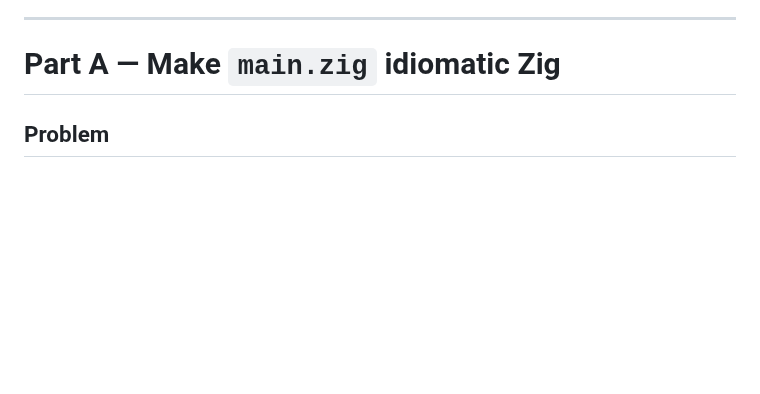
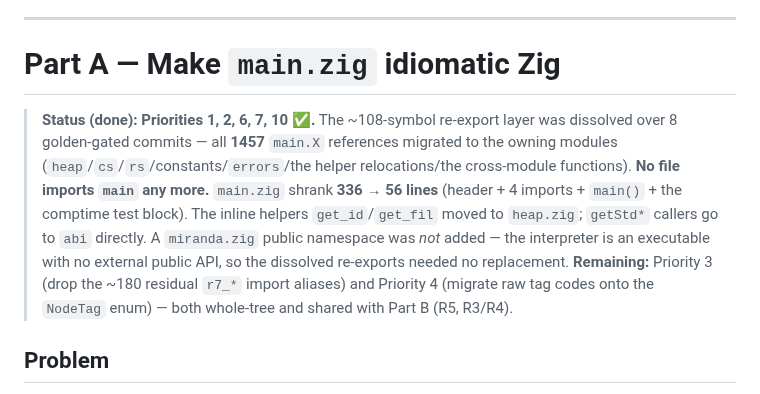
Before and after one commit to pkreyenhop/Miracula, a Markdown page: docs/IDIOMATIC_ARCHITECTURE_PLAN.md, the part around the change. Rendered like a GitHub page; blank space fills up the shorter version.

Commit message:
docs: record Part A main.zig dissolution as done (Priorities 1,2,6,7,10)
Co-Authored-By: Claude Opus 4.8 <noreply@anthropic.com>

```diff
--- a/docs/IDIOMATIC_ARCHITECTURE_PLAN.md
+++ b/docs/IDIOMATIC_ARCHITECTURE_PLAN.md
@@ -41,6 +41,19 @@ domain codes, and duplicated definitions.
 ---
 
 # Part A — Make `main.zig` idiomatic Zig
+
+> **Status (done): Priorities 1, 2, 6, 7, 10 ✅.** The ~108-symbol re-export layer
+> was dissolved over 8 golden-gated commits — all **1457** `main.X` references
+> migrated to the owning modules (`heap`/`cs`/`rs`/constants/`errors`/the helper
+> relocations/the cross-module functions). **No file imports `main` any more.**
+> `main.zig` shrank **336 → 56 lines** (header + 4 imports + `main()` + the
+> comptime test block). The inline helpers `get_id`/`get_fil` moved to `heap.zig`;
+> `getStd*` callers go to `abi` directly. A `miranda.zig` public namespace was
+> *not* added — the interpreter is an executable with no external public API, so
+> the dissolved re-exports needed no replacement.
+> **Remaining:** Priority 3 (drop the ~180 residual `r7_*` import aliases) and
+> Priority 4 (migrate raw tag codes onto the `NodeTag` enum) — both whole-tree and
+> shared with Part B (R5, R3/R4).
 
 ## Problem
 
```
